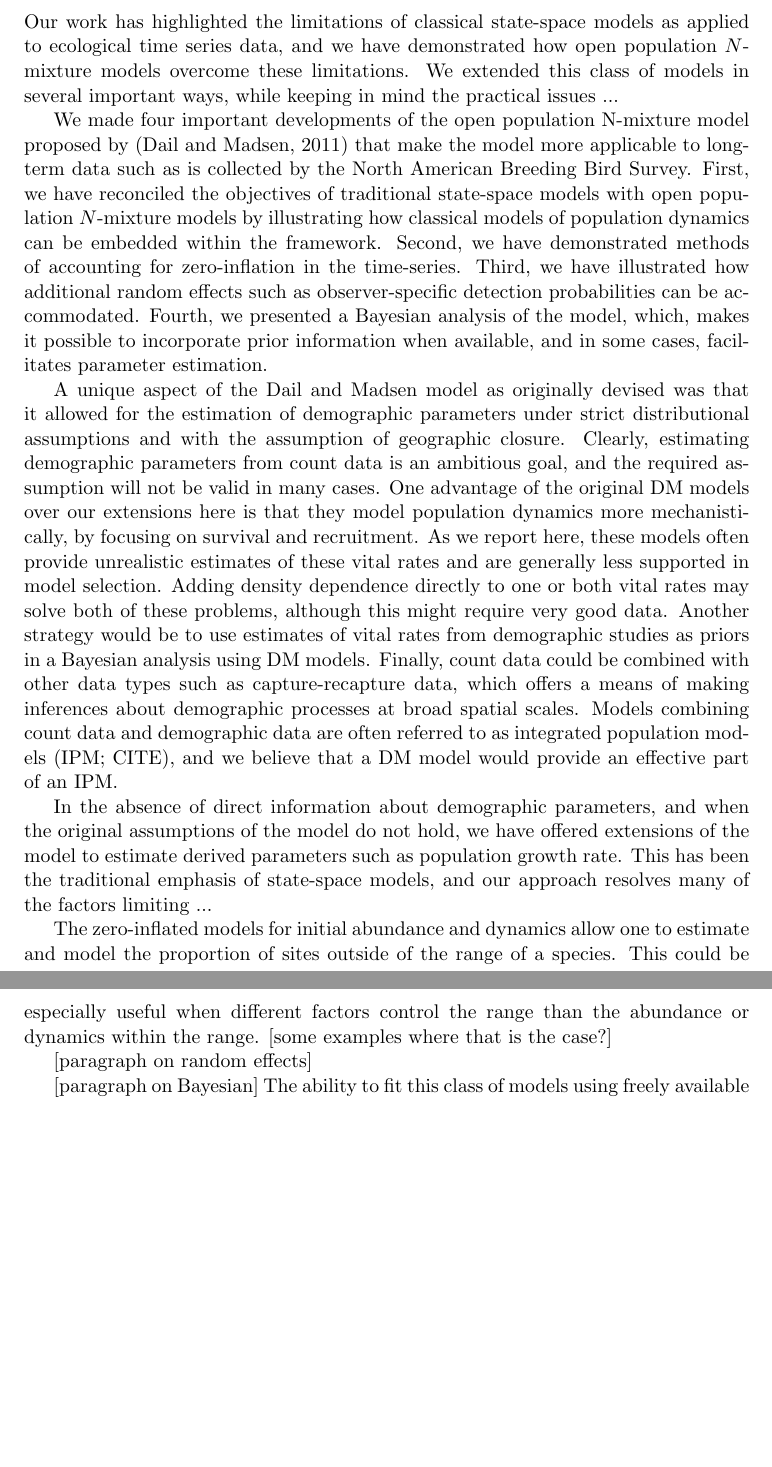
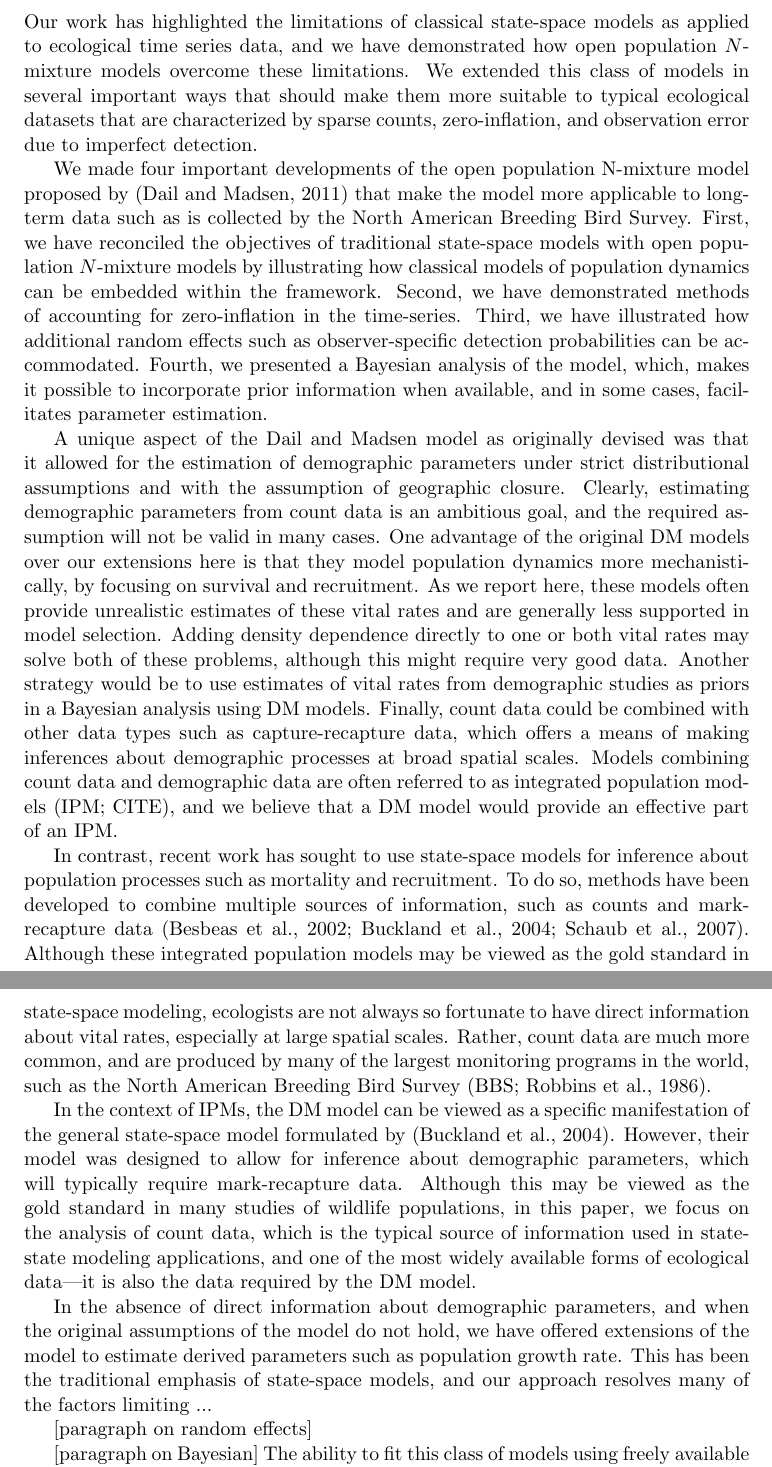
Before and after one commit to falafelbot/dm-ext, a LaTeX document (Dail_Mad_ext.tex): two parts of pages 13 and 14 of 20 before the commit and two parts of pages 13 and 14 of 21 after it, joined at a grey line, cut so that both start at the same text, the shorter picture padded with empty space. Compiled offline with pdfLaTeX.

Commit message:
discussion

```diff
--- a/Dail_Mad_ext.tex
+++ b/Dail_Mad_ext.tex
@@ -1092,16 +1092,6 @@ for both models).
   allows for inference about both temporal and spatial variation in
   abundance.
 
-  In some respects, the DM model can be viewed as a specific
-  manifestation of the general state-space model formulated by
-  \citep{buckland_etal:2004}. However, their model was designed to
-  allow for inference about demographic parameters, which will
-  typically require mark-recapture data. Although this may be viewed
-  as the gold standard in many studies of wildlife populations, in
-  this paper, we focus on the analysis of count data, which is the
-  typical source of information used in state-state modeling
-  applications, and one of the most widely available forms of
-  ecological data---it is also the data required by the DM model.
 \end{comment}
 
 
@@ -1109,7 +1099,9 @@ Our work has highlighted the limitations of classical state-space
 models as applied to ecological time series data, and we have
 demonstrated how open population $N$-mixture models overcome these
 limitations. We extended this class of models in several important
-ways, while keeping in mind the practical issues ...
+ways that should make them more suitable to typical ecological
+datasets that are characterized by sparse counts, zero-inflation, and
+observation error due to imperfect detection.
 
 We made four important developments of the open population
 N-mixture model proposed by \citep{dail_madsen:2011} that make the
@@ -1150,6 +1142,33 @@ often referred to as integrated population models (IPM; CITE),
 and we believe that a DM model would provide an effective part
 of an IPM.
 
+
+In contrast, recent work has sought to use state-space
+models for inference about population processes such as mortality and
+recruitment. To do so, methods have been developed to combine multiple
+sources of information, such as counts and mark-recapture data
+\citep{besbeas_etal:2002, buckland_etal:2004,
+  schaub_etal:2007}. Although these integrated
+population models may be viewed as the gold standard in state-space
+modeling, ecologists are not always so fortunate to have direct
+information about vital rates, especially at large spatial scales.
+Rather, count data are much more common, and
+are produced by many of the largest monitoring programs in the world,
+such as the North American Breeding Bird Survey
+\citep[BBS;][]{robbins_etal:1986}.
+
+In the context of IPMs, the DM model can be viewed as a specific
+manifestation of the general state-space model formulated by
+\citep{buckland_etal:2004}. However, their model was designed to
+allow for inference about demographic parameters, which will
+typically require mark-recapture data. Although this may be viewed
+as the gold standard in many studies of wildlife populations, in
+this paper, we focus on the analysis of count data, which is the
+typical source of information used in state-state modeling
+applications, and one of the most widely available forms of
+ecological data---it is also the data required by the DM model.
+
+
 In the absence of direct information about demographic parameters, and
 when the original assumptions of the model do not hold, we have
 offered extensions of the model to estimate derived parameters such as
```
Also changed, not shown: Dail_Mad_ext.pdf, Dail_Mad_ext.tex (37 more changed lines).
